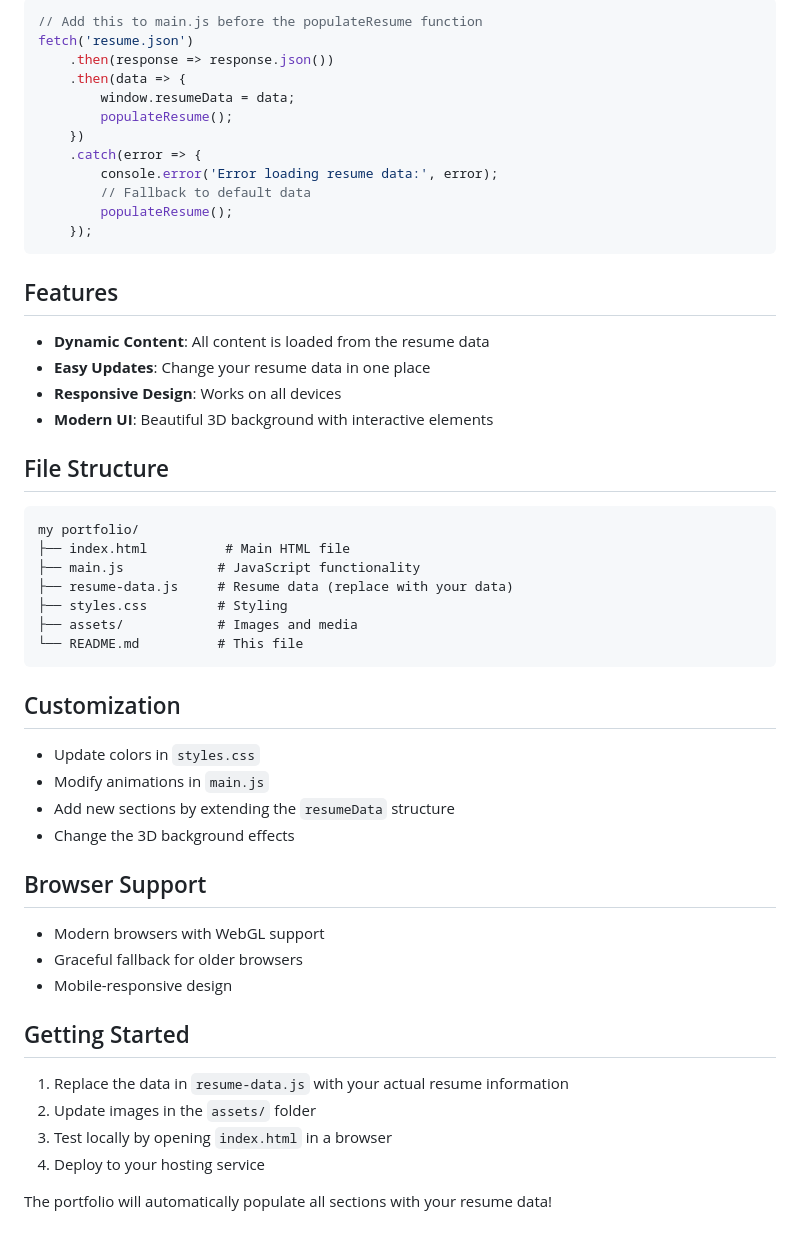
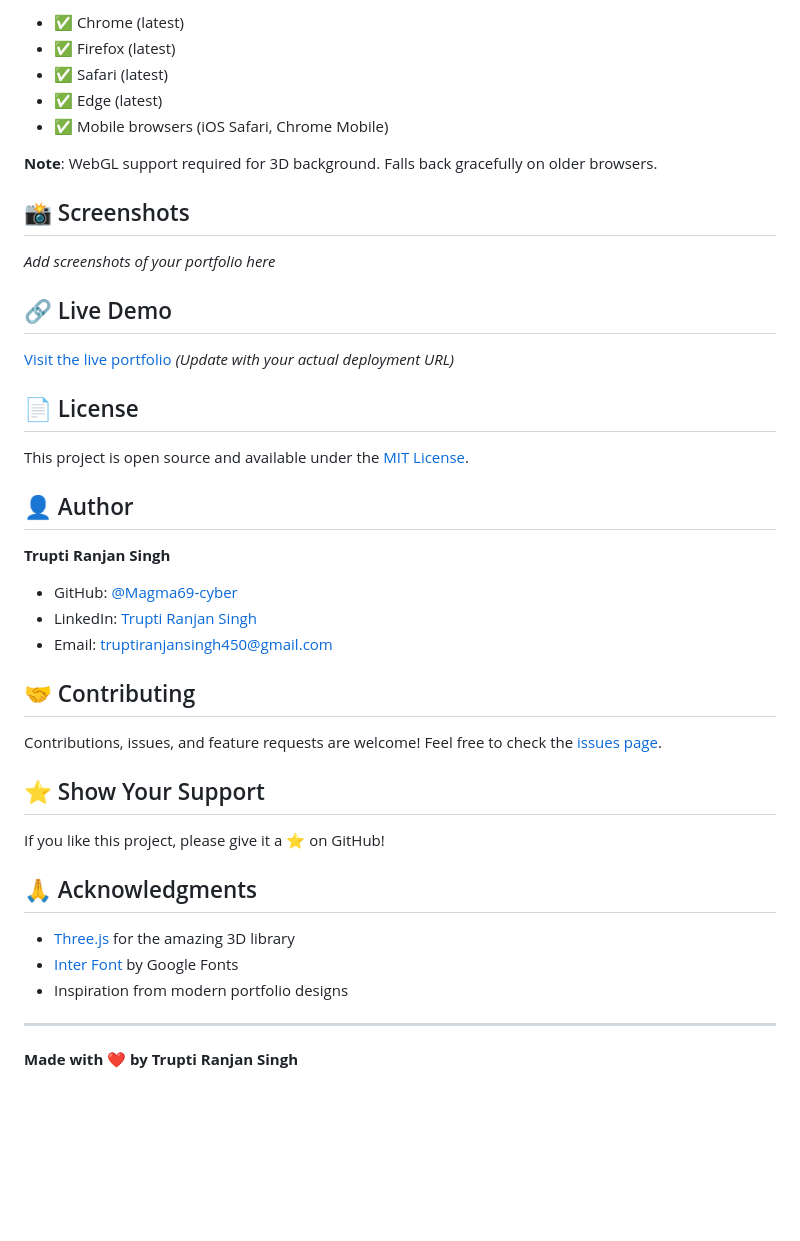
Before and after one commit to Magma69-cyber/My-portfolio, a Markdown page: README.md, the part around one of its changes. GitHub-like rendering; blank space fills up the shorter version.

Commit message:
Revise README for 3D Portfolio Website
Updated README to include project overview, features, and setup instructions.

````diff
--- a/README.md
+++ b/README.md
@@ -65,56 +170,46 @@ const resumeData = {
 
-```javascript
-// Add this to main.js before the populateResume function
-fetch('resume.json')
-    .then(response => response.json())
-    .then(data => {
-        window.resumeData = data;
-        populateResume();
-    })
-    .catch(error => {
-        console.error('Error loading resume data:', error);
-        // Fallback to default data
-        populateResume();
-    });
-```
+- ✅ Chrome (latest)
+- ✅ Firefox (latest)
+- ✅ Safari (latest)
+- ✅ Edge (latest)
+- ✅ Mobile browsers (iOS Safari, Chrome Mobile)
 
-## Features
+**Note**: WebGL support required for 3D background. Falls back gracefully on older browsers.
 
-- **Dynamic Content**: All content is loaded from the resume data
-- **Easy Updates**: Change your resume data in one place
-- **Responsive Design**: Works on all devices
-- **Modern UI**: Beautiful 3D background with interactive elements
+## 📸 Screenshots
 
-## File Structure
+_Add screenshots of your portfolio here_
 
-```
-my portfolio/
-├── index.html          # Main HTML file
-├── main.js            # JavaScript functionality
-├── resume-data.js     # Resume data (replace with your data)
-├── styles.css         # Styling
-├── assets/            # Images and media
-└── README.md          # This file
-```
+## 🔗 Live Demo
 
-## Customization
+[Visit the live portfolio](https://yourusername.github.io/my-portfolio) _(Update with your actual deployment URL)_
 
-- Update colors in `styles.css`
-- Modify animations in `main.js`
-- Add new sections by extending the `resumeData` structure
-- Change the 3D background effects
+## 📄 License
 
-## Browser Support
+This project is open source and available under the [MIT License](LICENSE).
 
-- Modern browsers with WebGL support
-- Graceful fallback for older browsers
-- Mobile-responsive design
+## 👤 Author
 
-## Getting Started
+**Trupti Ranjan Singh**
 
-1. Replace the data in `resume-data.js` with your actual resume information
-2. Update images in the `assets/` folder
-3. Test locally by opening `index.html` in a browser
-4. Deploy to your hosting service
+- GitHub: [@Magma69-cyber](https://github.com/Magma69-cyber)
+- LinkedIn: [Trupti Ranjan Singh](https://www.linkedin.com/in/trupti-ranjan-singh-ba1384311/)
+- Email: truptiranjansingh450@gmail.com
 
-The portfolio will automatically populate all sections with your resume data!
+## 🤝 Contributing
+
+Contributions, issues, and feature requests are welcome! Feel free to check the [issues page](https://github.com/Magma69-cyber/my-portfolio/issues).
+
+## ⭐ Show Your Support
+
+If you like this project, please give it a ⭐ on GitHub!
+
+## 🙏 Acknowledgments
+
+- [Three.js](https://threejs.org/) for the amazing 3D library
+- [Inter Font](https://fonts.google.com/specimen/Inter) by Google Fonts
+- Inspiration from modern portfolio designs
+
+---
+
+**Made with ❤️ by Trupti Ranjan Singh**
````
Also changed, not shown: other parts of README.md (+133 -28 lines).
